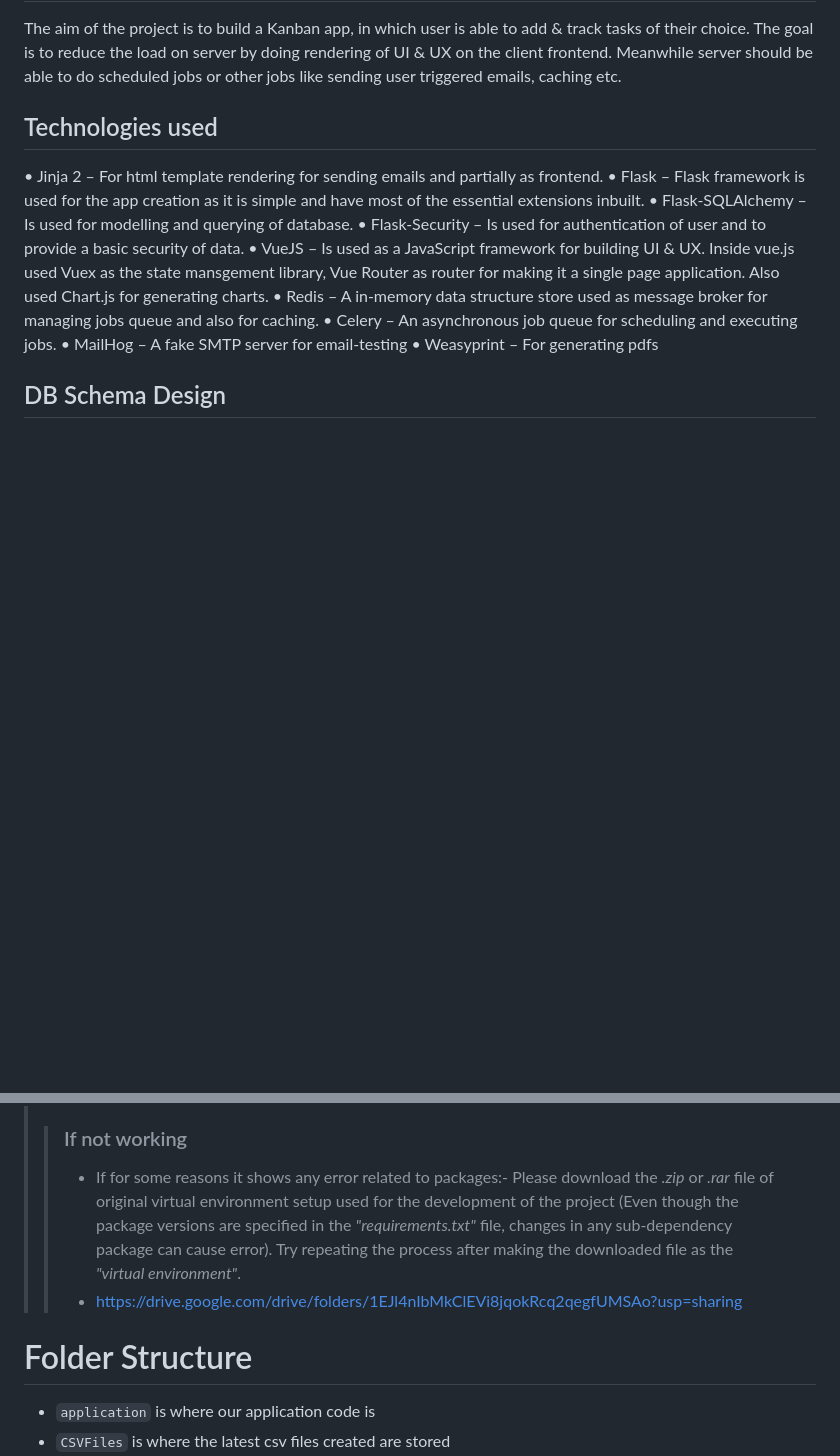
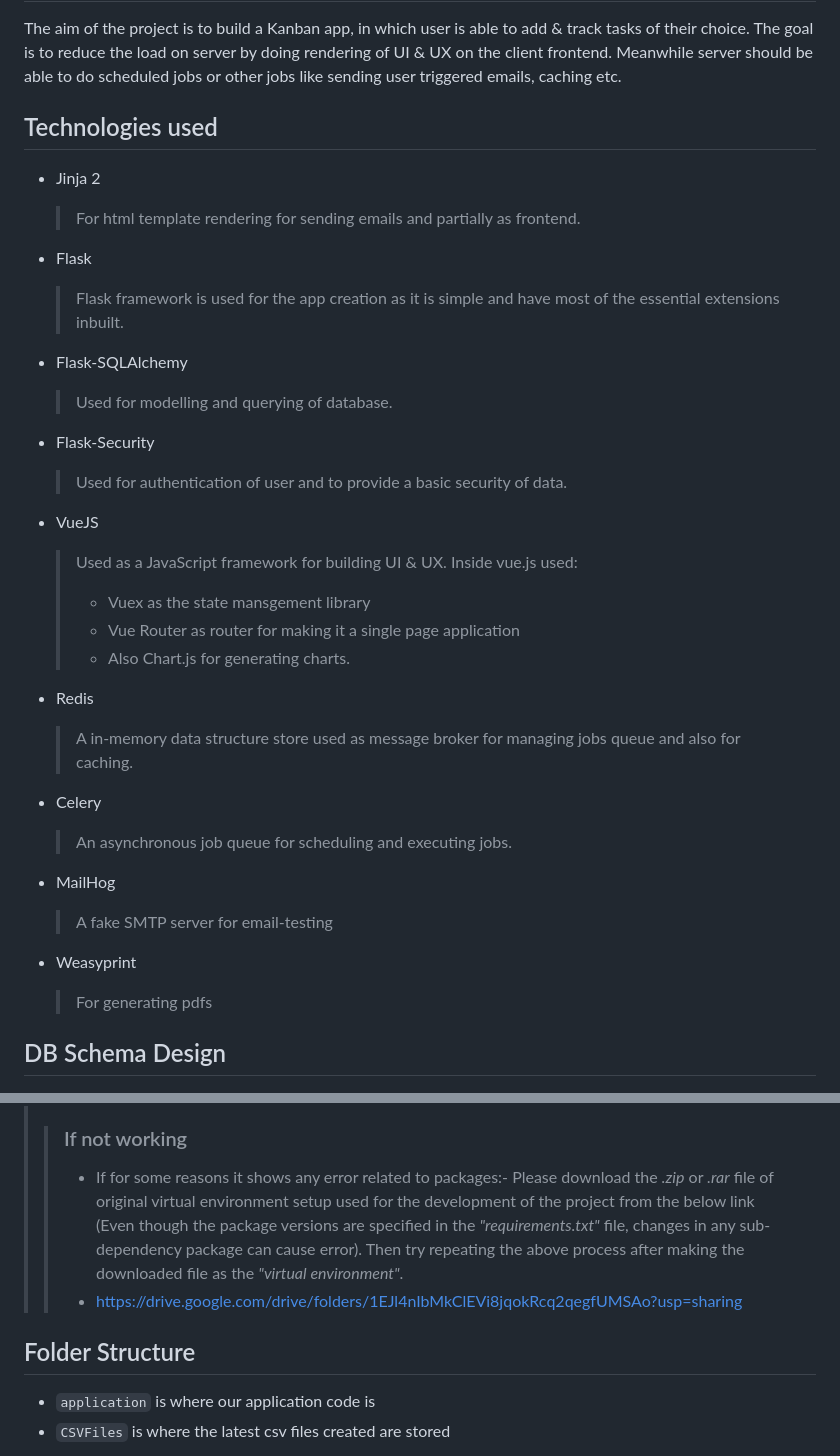
Before and after one commit to akhil-pl/kanban_app, a Markdown page: README.md, 2 parts joined by grey strips. GitHub-like rendering; blank space fills up the shorter version.

```diff
--- a/README.md
+++ b/README.md
@@ -10,15 +10,35 @@ The aim of the project is to build a Kanban app, in which user is able to add &
 
 ## Technologies used
 
-•	Jinja 2 – For html template rendering for sending emails and partially as frontend.
-•	Flask – Flask framework is used for the app creation as it is simple and have most of the essential extensions inbuilt.
-•	Flask-SQLAlchemy – Is used for modelling and querying of database.
-•	Flask-Security – Is used for authentication of user and to provide a basic security of data.
-•	VueJS – Is used as a JavaScript framework for building UI & UX. Inside vue.js used Vuex as the state mansgement library, Vue Router as router for making it a single page application. Also used Chart.js for generating charts.
-•	Redis – A in-memory data structure store used as message broker for managing jobs queue and also for caching.
-•	Celery – An asynchronous job queue for scheduling and executing jobs.
-•	MailHog – A fake SMTP server for email-testing
-•	Weasyprint – For generating pdfs
+*	Jinja 2
+    > For html template rendering for sending emails and partially as frontend.
+
+*	Flask
+    > Flask framework is used for the app creation as it is simple and have most of the essential extensions inbuilt.
+
+*	Flask-SQLAlchemy
+    > Used for modelling and querying of database.
+
+*	Flask-Security
+    > Used for authentication of user and to provide a basic security of data.
+
+*	VueJS
+    > Used as a JavaScript framework for building UI & UX. Inside vue.js used:
+    > - Vuex as the state mansgement library
+    > - Vue Router as router for making it a single page application
+    > - Also Chart.js for generating charts.
+
+*	Redis
+    > A in-memory data structure store used as message broker for managing jobs queue and also for caching.
+
+*	Celery
+    > An asynchronous job queue for scheduling and executing jobs.
+
+*	MailHog
+    > A fake SMTP server for email-testing
+
+*	Weasyprint
+    > For generating pdfs
 
 
 ## DB Schema Design
@@ -75,11 +95,11 @@ On running the app will be accessible only by registering and logging in. Once a
 > - MailHog server can be astivated by **"~/go/bin/MailHog"** command
 >
 >> ### If not working
->> - If for some reasons it shows any error related to packages:- Please download the *.zip* or *.rar* file of original virtual environment setup used for the development of the project (Even though the package versions are specified in the *"requirements.txt"* file, changes in any sub-dependency package can cause error). Try repeating the process after making the downloaded file as the *"virtual environment"*.
+>> - If for some reasons it shows any error related to packages:- Please download the *.zip* or *.rar* file of original virtual environment setup used for the development of the project from the below link (Even though the package versions are specified in the *"requirements.txt"* file, changes in any sub-dependency package can cause error). Then try repeating the above process after making the downloaded file as the *"virtual environment"*.
 >> - https://drive.google.com/drive/folders/1EJl4nIbMkClEVi8jqokRcq2qegfUMSAo?usp=sharing
 
 
-# Folder Structure
+## Folder Structure
 
 - `application` is where our application code is
 - `CSVFiles` is where the latest csv files created are stored
```
Also changed, not shown: other parts of README.md (+1 -1 lines).
